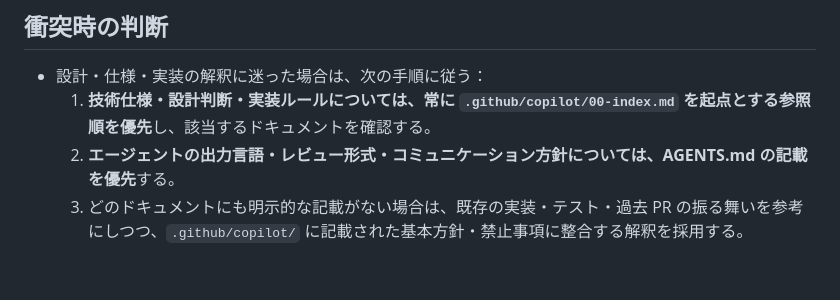
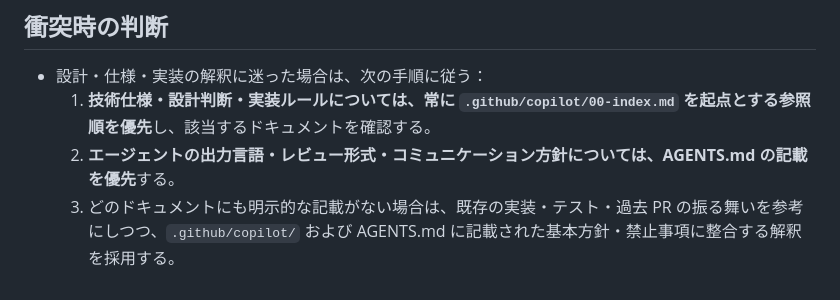
Before and after one commit to LevelCapTech/Agile-PMBOK-Assist, a Markdown page: AGENTS.md, the part around the change. Rendered like a GitHub page.

Commit message:
Update AGENTS.md
Co-authored-by: Copilot <175728472+Copilot@users.noreply.github.com>

```diff
--- a/AGENTS.md
+++ b/AGENTS.md
@@ -49,4 +49,4 @@
 - 設計・仕様・実装の解釈に迷った場合は、次の手順に従う：
   1. **技術仕様・設計判断・実装ルールについては、常に `.github/copilot/00-index.md` を起点とする参照順を優先**し、該当するドキュメントを確認する。
   2. **エージェントの出力言語・レビュー形式・コミュニケーション方針については、AGENTS.md の記載を優先**する。
-  3. どのドキュメントにも明示的な記載がない場合は、既存の実装・テスト・過去 PR の振る舞いを参考にしつつ、`.github/copilot/` に記載された基本方針・禁止事項に整合する解釈を採用する。
+  3. どのドキュメントにも明示的な記載がない場合は、既存の実装・テスト・過去 PR の振る舞いを参考にしつつ、`.github/copilot/` および AGENTS.md に記載された基本方針・禁止事項に整合する解釈を採用する。
```
